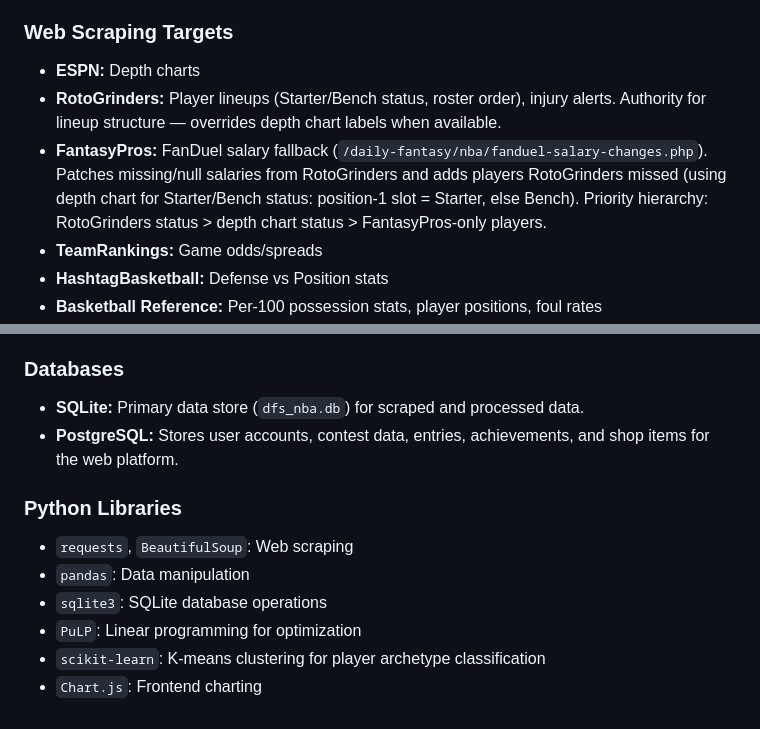
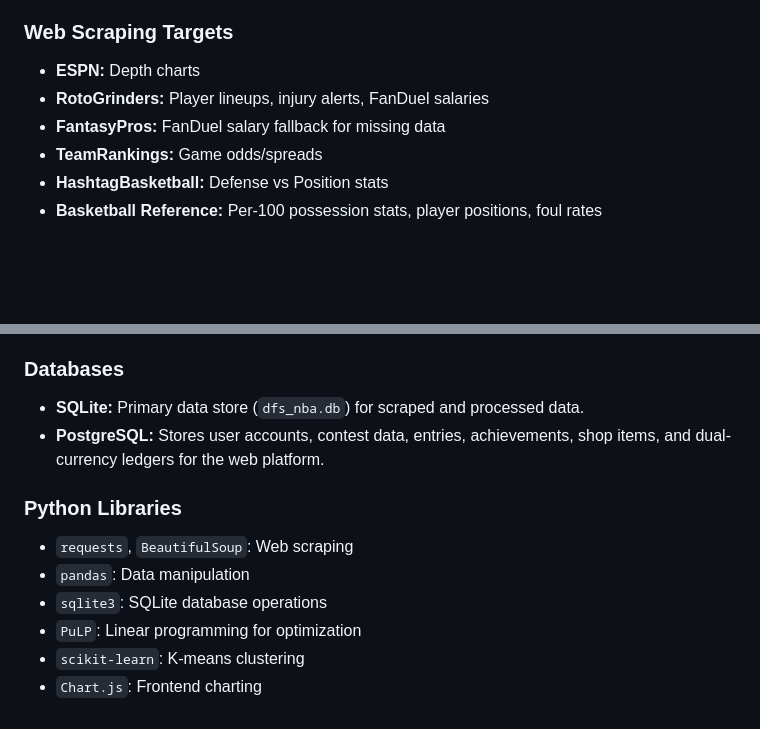
Before and after one commit to rakimr/PIRTDICA, a Markdown page: replit.md, 2 parts joined by grey strips. Drawn GitHub-style; blank space fills up the shorter version.

```diff
--- a/replit.md
+++ b/replit.md
@@ -86,8 +18,8 @@ The platform uses a layered coin spending system organized into **4 pillars** to
 
 ### Web Scraping Targets
 -   **ESPN:** Depth charts
--   **RotoGrinders:** Player lineups (Starter/Bench status, roster order), injury alerts. Authority for lineup structure — overrides depth chart labels when available.
--   **FantasyPros:** FanDuel salary fallback (`/daily-fantasy/nba/fanduel-salary-changes.php`). Patches missing/null salaries from RotoGrinders and adds players RotoGrinders missed (using depth chart for Starter/Bench status: position-1 slot = Starter, else Bench). Priority hierarchy: RotoGrinders status > depth chart status > FantasyPros-only players.
+-   **RotoGrinders:** Player lineups, injury alerts, FanDuel salaries
+-   **FantasyPros:** FanDuel salary fallback for missing data
 -   **TeamRankings:** Game odds/spreads
 -   **HashtagBasketball:** Defense vs Position stats
 -   **Basketball Reference:** Per-100 possession stats, player positions, foul rates
@@ -102,12 +34,12 @@ The platform uses a layered coin spending system organized into **4 pillars** to
 
 ### Databases
 -   **SQLite:** Primary data store (`dfs_nba.db`) for scraped and processed data.
--   **PostgreSQL:** Stores user accounts, contest data, entries, achievements, and shop items for the web platform.
+-   **PostgreSQL:** Stores user accounts, contest data, entries, achievements, shop items, and dual-currency ledgers for the web platform.
 
 ### Python Libraries
 -   `requests`, `BeautifulSoup`: Web scraping
 -   `pandas`: Data manipulation
 -   `sqlite3`: SQLite database operations
 -   `PuLP`: Linear programming for optimization
--   `scikit-learn`: K-means clustering for player archetype classification
+-   `scikit-learn`: K-means clustering
 -   `Chart.js`: Frontend charting
```
Also changed, not shown: other parts of replit.md (+5 -73 lines).
